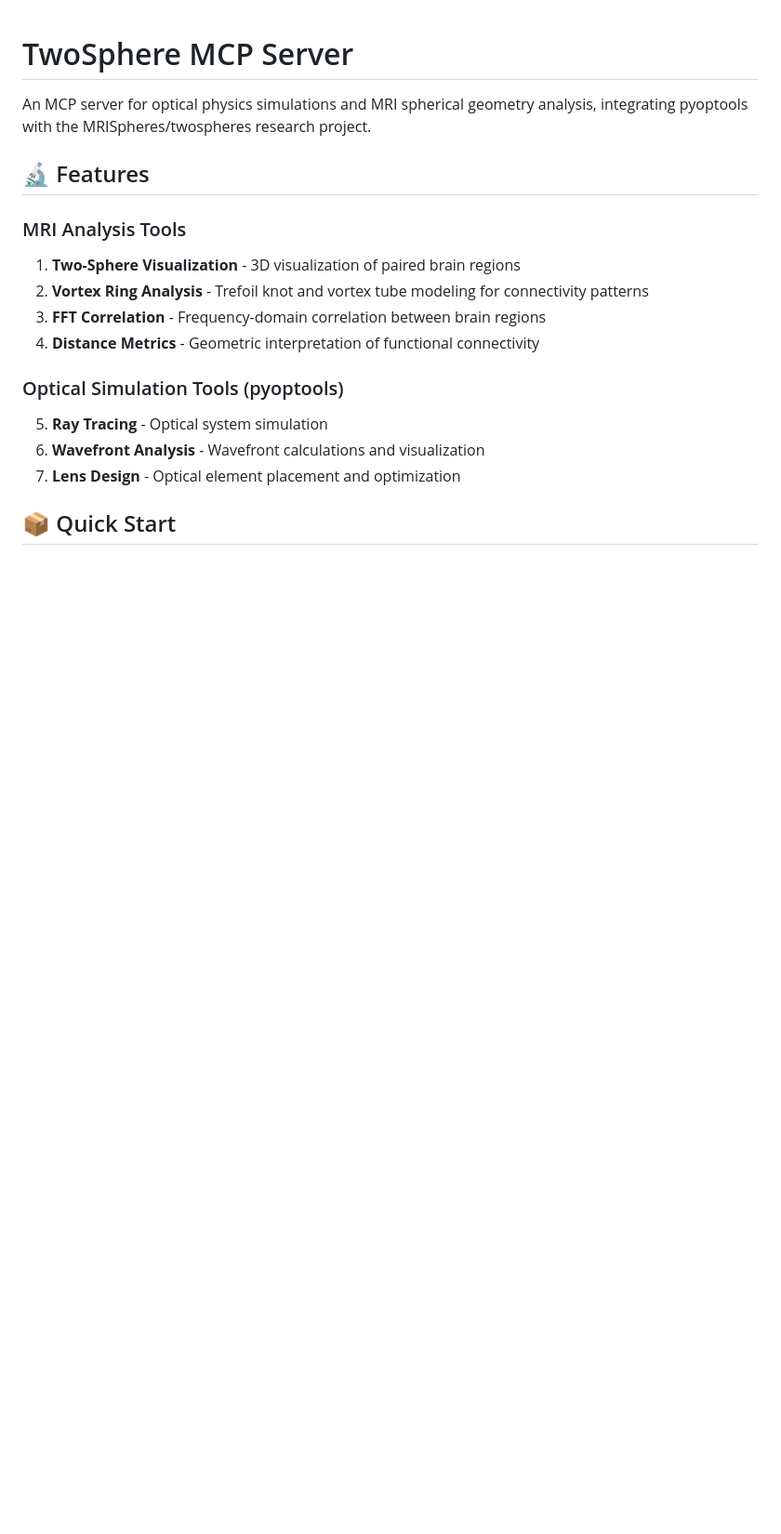
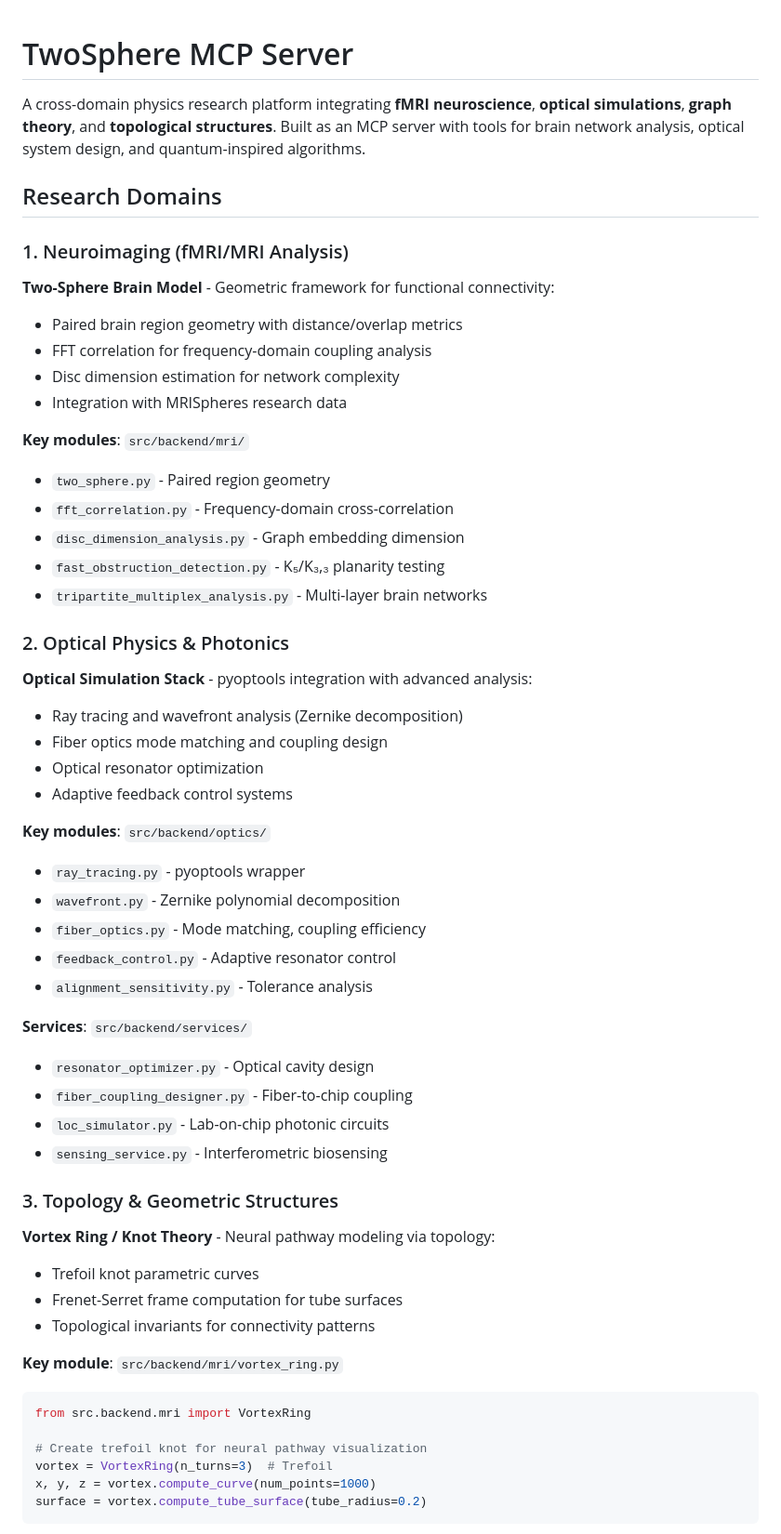
Before and after one commit to pechang03/twospheres, a Markdown page: README.md, the part around one of its changes. Shown at 93% size. GitHub-like rendering; blank space fills up the shorter version.

````diff
--- a/README.md
+++ b/README.md
@@ -1,18 +1,59 @@
 # TwoSphere MCP Server
 
-An MCP server for optical physics simulations and MRI spherical geometry analysis, integrating pyoptools with the MRISpheres/twospheres research project.
+A cross-domain physics research platform integrating **fMRI neuroscience**, **optical simulations**, **graph theory**, and **topological structures**. Built as an MCP server with tools for brain network analysis, optical system design, and quantum-inspired algorithms.
 
-## 🔬 Features
+## Research Domains
 
-### MRI Analysis Tools
-1. **Two-Sphere Visualization** - 3D visualization of paired brain regions
-2. **Vortex Ring Analysis** - Trefoil knot and vortex tube modeling for connectivity patterns
-3. **FFT Correlation** - Frequency-domain correlation between brain regions
-4. **Distance Metrics** - Geometric interpretation of functional connectivity
+### 1. Neuroimaging (fMRI/MRI Analysis)
 
-### Optical Simulation Tools (pyoptools)
-5. **Ray Tracing** - Optical system simulation
-6. **Wavefront Analysis** - Wavefront calculations and visualization
-7. **Lens Design** - Optical element placement and optimization
+**Two-Sphere Brain Model** - Geometric framework for functional connectivity:
+- Paired brain region geometry with distance/overlap metrics
+- FFT correlation for frequency-domain coupling analysis
+- Disc dimension estimation for network complexity
+- Integration with MRISpheres research data
 
-## 📦 Quick Start
+**Key modules**: `src/backend/mri/`
+- `two_sphere.py` - Paired region geometry
+- `fft_correlation.py` - Frequency-domain cross-correlation
+- `disc_dimension_analysis.py` - Graph embedding dimension
+- `fast_obstruction_detection.py` - K₅/K₃,₃ planarity testing
+- `tripartite_multiplex_analysis.py` - Multi-layer brain networks
+
+### 2. Optical Physics & Photonics
+
+**Optical Simulation Stack** - pyoptools integration with advanced analysis:
+- Ray tracing and wavefront analysis (Zernike decomposition)
+- Fiber optics mode matching and coupling design
+- Optical resonator optimization
+- Adaptive feedback control systems
+
+**Key modules**: `src/backend/optics/`
+- `ray_tracing.py` - pyoptools wrapper
+- `wavefront.py` - Zernike polynomial decomposition
+- `fiber_optics.py` - Mode matching, coupling efficiency
+- `feedback_control.py` - Adaptive resonator control
+- `alignment_sensitivity.py` - Tolerance analysis
+
+**Services**: `src/backend/services/`
+- `resonator_optimizer.py` - Optical cavity design
+- `fiber_coupling_designer.py` - Fiber-to-chip coupling
+- `loc_simulator.py` - Lab-on-chip photonic circuits
+- `sensing_service.py` - Interferometric biosensing
+
+### 3. Topology & Geometric Structures
+
+**Vortex Ring / Knot Theory** - Neural pathway modeling via topology:
+- Trefoil knot parametric curves
+- Frenet-Serret frame computation for tube surfaces
+- Topological invariants for connectivity patterns
+
+**Key module**: `src/backend/mri/vortex_ring.py`
+```python
+from src.backend.mri import VortexRing
+
+# Create trefoil knot for neural pathway visualization
+vortex = VortexRing(n_turns=3)  # Trefoil
+x, y, z = vortex.compute_curve(num_points=1000)
+surface = vortex.compute_tube_surface(tube_radius=0.2)
+```
+
````
Also changed, not shown: other parts of README.md (+108 -87 lines).
